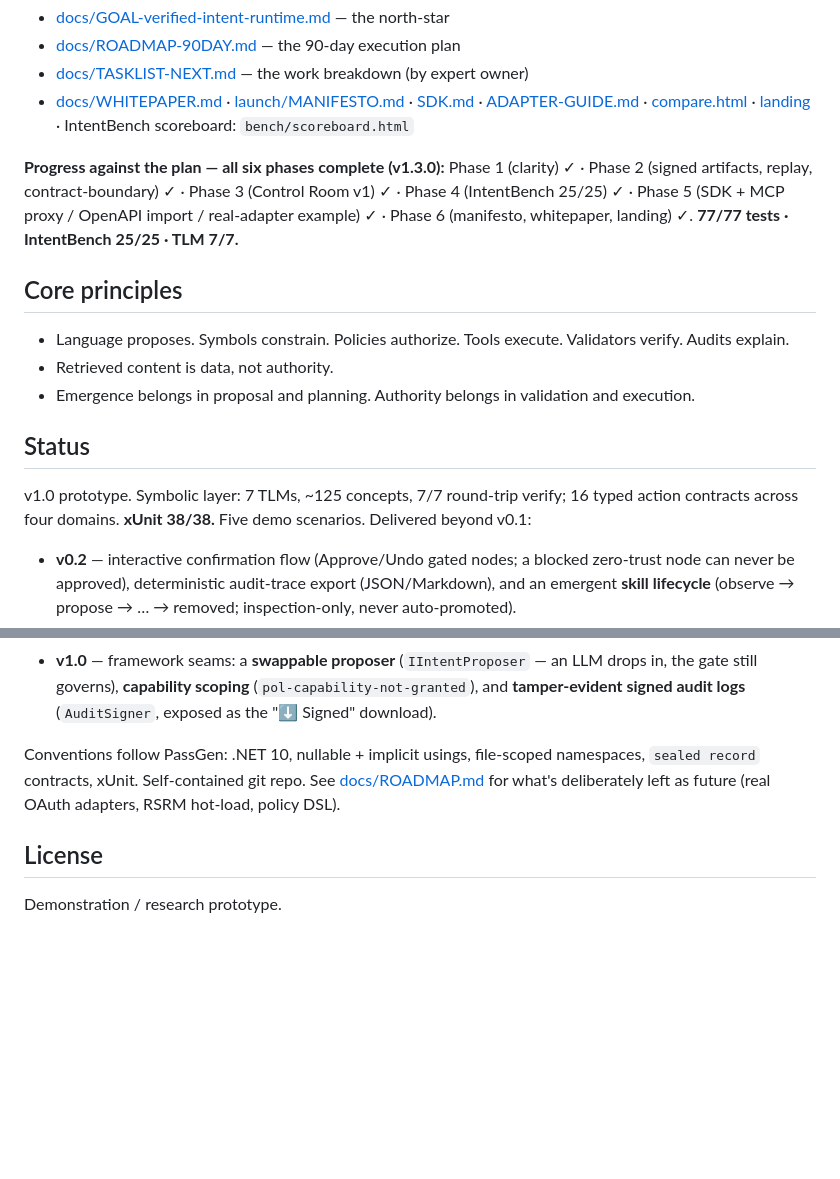
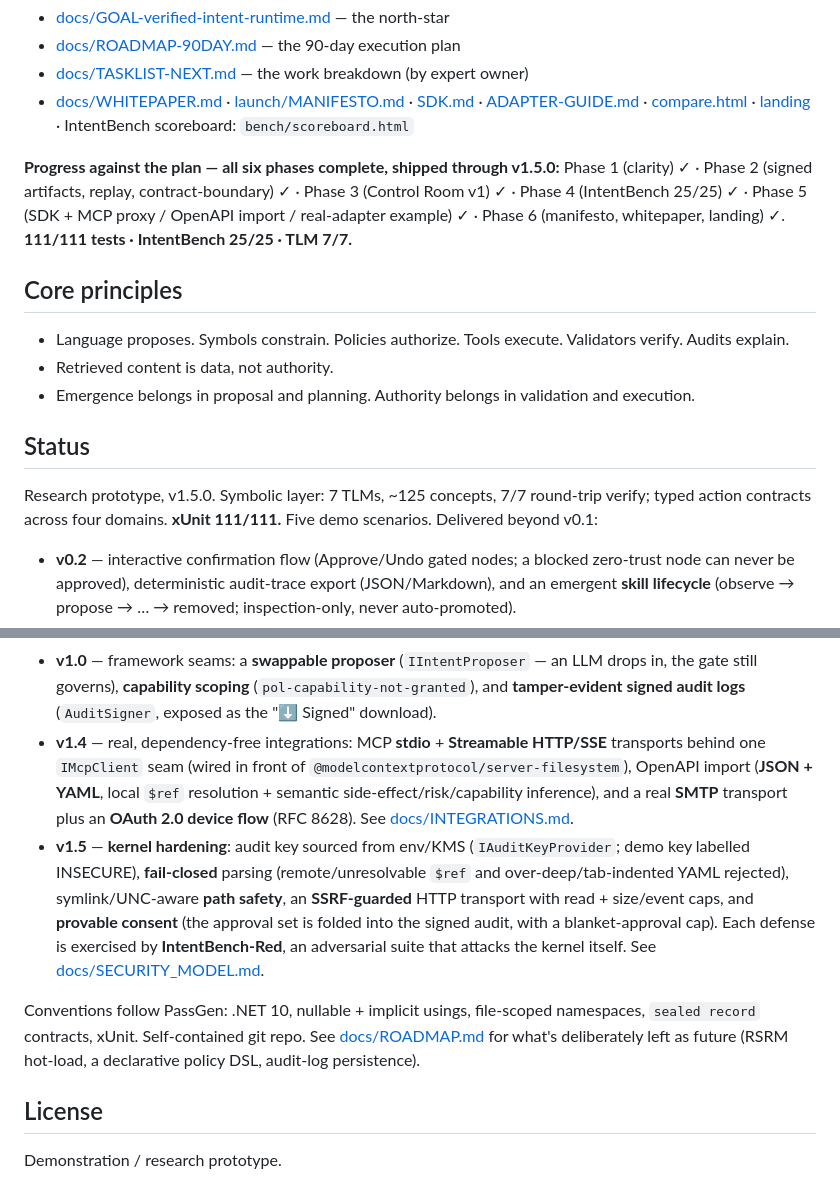
Before and after one commit to wyckit/IntentMesh, a Markdown page: README.md, 2 parts joined by grey strips. Drawn GitHub-style; blank space fills up the shorter version.

Commit message:
docs: bump README to v1.5.0
Reflect what's now on master: tests badge 83 -> 111; progress line "(v1.3.0)"
-> "shipped through v1.5.0" with the current 111/111 count; Status header to
v1.5.0. Added v1.4 (real MCP stdio/HTTP+SSE, OpenAPI JSON/YAML/$ref/semantic
import, SMTP + OAuth device flow) and v1.5 (kernel hardening + IntentBench-Red)
entries, and dropped "real OAuth adapters" from the deliberately-future list
since the device flow now ships.

Co-Authored-By: Claude Opus 4.8 (1M context) <noreply@anthropic.com>

```diff
--- a/README.md
+++ b/README.md
@@ -174,10 +174,10 @@ calls; IntentMesh governs intent before it becomes a tool call.* The product is
   [SDK.md](docs/SDK.md) · [ADAPTER-GUIDE.md](docs/ADAPTER-GUIDE.md) · [compare.html](docs/compare.html) ·
   [landing](docs/index.html) · IntentBench scoreboard: `bench/scoreboard.html`
 
-**Progress against the plan — all six phases complete (v1.3.0):** Phase 1 (clarity) ✓ · Phase 2
+**Progress against the plan — all six phases complete, shipped through v1.5.0:** Phase 1 (clarity) ✓ · Phase 2
 (signed artifacts, replay, contract-boundary) ✓ · Phase 3 (Control Room v1) ✓ · Phase 4 (IntentBench
 25/25) ✓ · Phase 5 (SDK + MCP proxy / OpenAPI import / real-adapter example) ✓ · Phase 6 (manifesto,
-whitepaper, landing) ✓. **77/77 tests · IntentBench 25/25 · TLM 7/7.**
+whitepaper, landing) ✓. **111/111 tests · IntentBench 25/25 · TLM 7/7.**
 
 ## Core principles
 
@@ -187,8 +187,8 @@ whitepaper, landing) ✓. **77/77 tests · IntentBench 25/25 · TLM 7/7.**
 
 ## Status
 
-v1.0 prototype. Symbolic layer: 7 TLMs, ~125 concepts, 7/7 round-trip verify; 16 typed action
-contracts across four domains. **xUnit 38/38.** Five demo scenarios. Delivered beyond v0.1:
+Research prototype, v1.5.0. Symbolic layer: 7 TLMs, ~125 concepts, 7/7 round-trip verify; typed action
+contracts across four domains. **xUnit 111/111.** Five demo scenarios. Delivered beyond v0.1:
 
 - **v0.2** — interactive confirmation flow (Approve/Undo gated nodes; a blocked zero-trust node can
   never be approved), deterministic audit-trace export (JSON/Markdown), and an emergent **skill
@@ -202,10 +202,20 @@ contracts across four domains. **xUnit 38/38.** Five demo scenarios. Delivered b
 - **v1.0** — framework seams: a **swappable proposer** (`IIntentProposer` — an LLM drops in, the gate
   still governs), **capability scoping** (`pol-capability-not-granted`), and **tamper-evident signed
   audit logs** (`AuditSigner`, exposed as the "⬇ Signed" download).
+- **v1.4** — real, dependency-free integrations: MCP **stdio** + **Streamable HTTP/SSE** transports
+  behind one `IMcpClient` seam (wired in front of `@modelcontextprotocol/server-filesystem`), OpenAPI
+  import (**JSON + YAML**, local `$ref` resolution + semantic side-effect/risk/capability inference),
+  and a real **SMTP** transport plus an **OAuth 2.0 device flow** (RFC 8628). See [docs/INTEGRATIONS.md](docs/INTEGRATIONS.md).
+- **v1.5** — **kernel hardening**: audit key sourced from env/KMS (`IAuditKeyProvider`; demo key
+  labelled INSECURE), **fail-closed** parsing (remote/unresolvable `$ref` and over-deep/tab-indented
+  YAML rejected), symlink/UNC-aware **path safety**, an **SSRF-guarded** HTTP transport with read +
+  size/event caps, and **provable consent** (the approval set is folded into the signed audit, with a
+  blanket-approval cap). Each defense is exercised by **IntentBench-Red**, an adversarial suite that
+  attacks the kernel itself. See [docs/SECURITY_MODEL.md](docs/SECURITY_MODEL.md).
 
 Conventions follow PassGen: .NET 10, nullable + implicit usings, file-scoped namespaces,
 `sealed record` contracts, xUnit. Self-contained git repo. See [docs/ROADMAP.md](docs/ROADMAP.md)
-for what's deliberately left as future (real OAuth adapters, RSRM hot-load, policy DSL).
+for what's deliberately left as future (RSRM hot-load, a declarative policy DSL, audit-log persistence).
 
 ## License
 
```
Also changed, not shown: other parts of README.md (+1 -1 lines).
